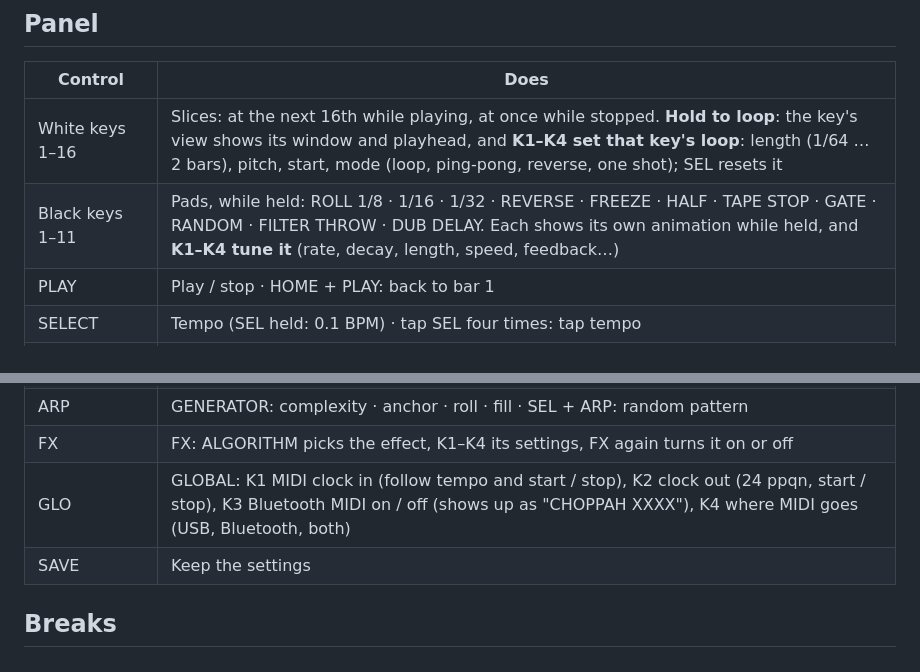
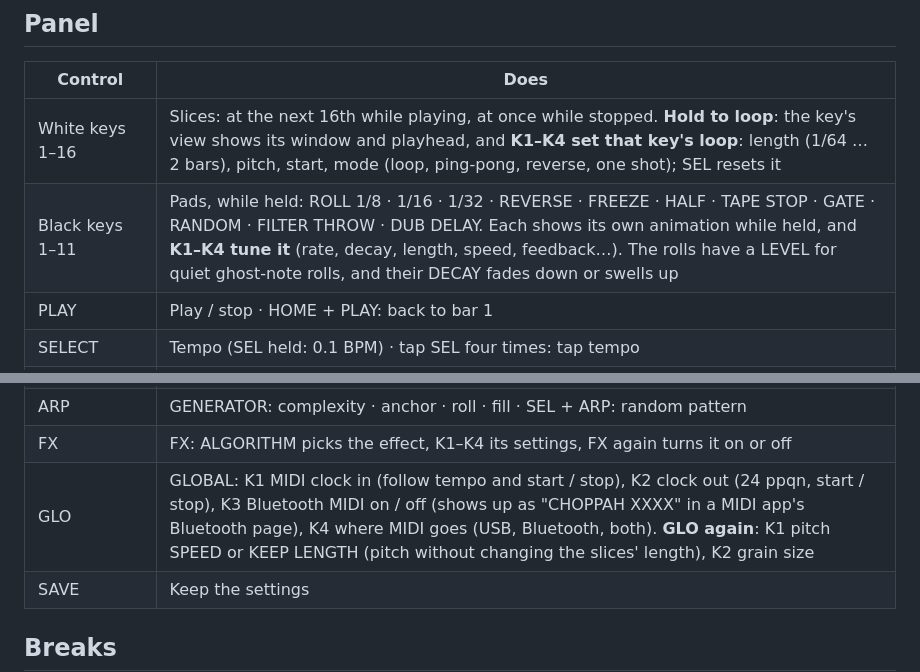
Before and after one commit to FLEXOR-R/loaf-breaker, a Markdown page: README.md, 2 parts joined by grey strips. GitHub-like rendering.

```diff
--- a/README.md
+++ b/README.md
@@ -27,7 +27,7 @@ patterns, the step sequencer, the looper, MIDI sync and loading your own breaks
 | Control | Does |
 | --- | --- |
 | White keys 1–16 | Slices: at the next 16th while playing, at once while stopped. **Hold to loop**: the key's view shows its window and playhead, and **K1–K4 set that key's loop**: length (1/64 … 2 bars), pitch, start, mode (loop, ping-pong, reverse, one shot); SEL resets it |
-| Black keys 1–11 | Pads, while held: ROLL 1/8 · 1/16 · 1/32 · REVERSE · FREEZE · HALF · TAPE STOP · GATE · RANDOM · FILTER THROW · DUB DELAY. Each shows its own animation while held, and **K1–K4 tune it** (rate, decay, length, speed, feedback…) |
+| Black keys 1–11 | Pads, while held: ROLL 1/8 · 1/16 · 1/32 · REVERSE · FREEZE · HALF · TAPE STOP · GATE · RANDOM · FILTER THROW · DUB DELAY. Each shows its own animation while held, and **K1–K4 tune it** (rate, decay, length, speed, feedback…). The rolls have a LEVEL for quiet ghost-note rolls, and their DECAY fades down or swells up |
 | PLAY | Play / stop · HOME + PLAY: back to bar 1 |
 | SELECT | Tempo (SEL held: 0.1 BPM) · tap SEL four times: tap tempo |
 | OCT− / OCT+ | Pitch in semitones (hold: faster) · both: 0 |
@@ -36,7 +36,7 @@ patterns, the step sequencer, the looper, MIDI sync and loading your own breaks
 | HOME | PERFORM: K1 DJ filter · K2 swing · K3 complexity · K4 crunch |
 | ARP | GENERATOR: complexity · anchor · roll · fill · SEL + ARP: random pattern |
 | FX | FX: ALGORITHM picks the effect, K1–K4 its settings, FX again turns it on or off |
-| GLO | GLOBAL: K1 MIDI clock in (follow tempo and start / stop), K2 clock out (24 ppqn, start / stop), K3 Bluetooth MIDI on / off (shows up as "CHOPPAH XXXX"), K4 where MIDI goes (USB, Bluetooth, both) |
+| GLO | GLOBAL: K1 MIDI clock in (follow tempo and start / stop), K2 clock out (24 ppqn, start / stop), K3 Bluetooth MIDI on / off (shows up as "CHOPPAH XXXX" in a MIDI app's Bluetooth page), K4 where MIDI goes (USB, Bluetooth, both). **GLO again**: K1 pitch SPEED or KEEP LENGTH (pitch without changing the slices' length), K2 grain size |
 | SAVE | Keep the settings |
 
 ## Breaks
```
Also changed, not shown: app/docs/MANUAL.md (+16 -3 lines), docs/PRD.md (+2 -0 lines), app/docs/img/pad-roll-swell.png (added), 5 other files.
